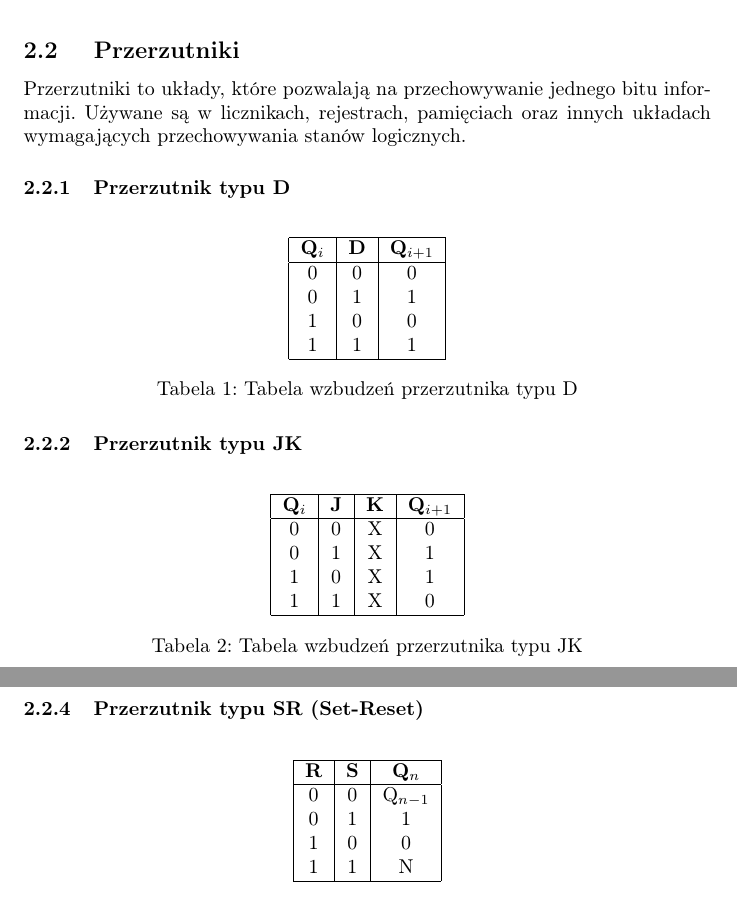
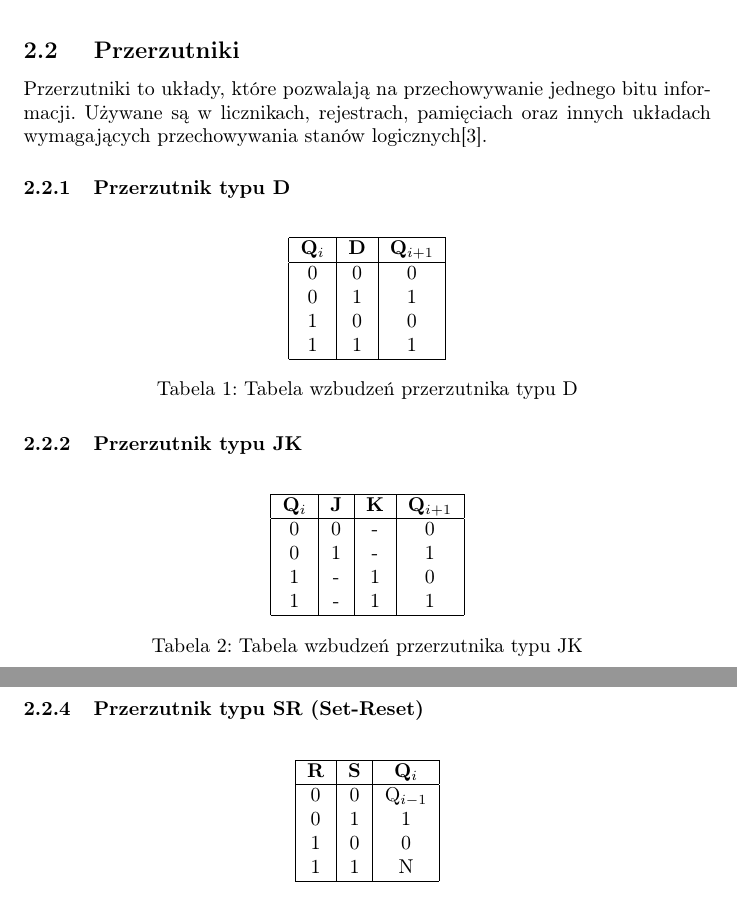
Before and after one commit to kamilekbeznosa/SprawkoMSC, a LaTeX document (Cw2/Cw2KubajewskiOrłowskiMatusiewicz.tex): two parts of pages 4 and 5 of 12, joined at a grey line, cut so that both start at the same text. Compiled offline with pdfLaTeX.

Commit message:
Dodano teorie, dyskusję błędów zadania 1,3  oraz wnioski, a także literature

```diff
--- a/Cw2/Cw2KubajewskiOrłowskiMatusiewicz.tex
+++ b/Cw2/Cw2KubajewskiOrłowskiMatusiewicz.tex
@@ -99,7 +99,7 @@ Zapoznanie z podstawowymi parametrami wybranych układów cyfrowych TTL, konkret
 
     \subsection{ Przerzutniki}
 
-    Przerzutniki to układy, które pozwalają na przechowywanie jednego bitu informacji. Używane są w licznikach, rejestrach, pamięciach oraz innych układach wymagających przechowywania stanów logicznych.
+    Przerzutniki to układy, które pozwalają na przechowywanie jednego bitu informacji. Używane są w licznikach, rejestrach, pamięciach oraz innych układach wymagających przechowywania stanów logicznych\cite{wiki-flip}.
 
     \subsubsection{Przerzutnik typu D}
     \begin{table}[H]
@@ -122,10 +122,10 @@ Zapoznanie z podstawowymi parametrami wybranych układów cyfrowych TTL, konkret
     	\begin{tabular}{|c|c|c|c|}
     		\hline
     		\textbf{Q$_i$} & \textbf{J} & \textbf{K} & \textbf{Q$_{i+1}$} \\ \hline
-    		0 & 0 & X & 0 \\
-    		0 & 1 & X & 1 \\
-    		1 & 0 & X & 1 \\
-    		1 & 1 & X & 0 \\
+    		0 & 0 & - & 0 \\
+    		0 & 1 & - & 1 \\
+    		1 & - & 1 & 0 \\
+    		1 & - & 1 & 1 \\
     		\hline
     	\end{tabular}
     	\caption{Tabela wzbudzeń przerzutnika typu JK}
@@ -151,8 +151,8 @@ Zapoznanie z podstawowymi parametrami wybranych układów cyfrowych TTL, konkret
     	\centering
     	\begin{tabular}{|c|c|c|}
     		\hline
-    		\textbf{R} & \textbf{S} & \textbf{Q$_n$} \\ \hline
-    		0 & 0 & Q$_{n-1}$ \\
+    		\textbf{R} & \textbf{S} & \textbf{Q$_i$} \\ \hline
+    		0 & 0 & Q$_{i-1}$ \\
     		0 & 1 & 1 \\
     		1 & 0 & 0 \\
     		1 & 1 & N \\
```
Also changed, not shown: Cw2/Cw2KubajewskiOrłowskiMatusiewicz.tex (5 more changed lines).
